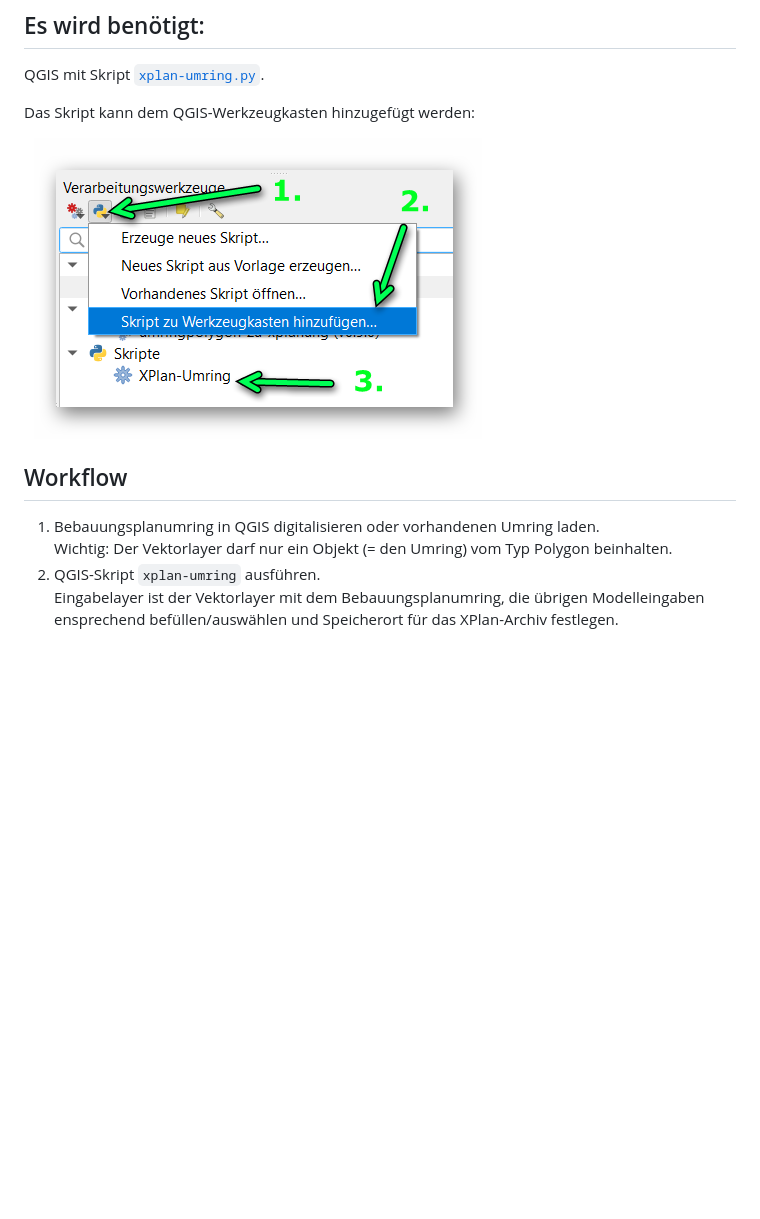
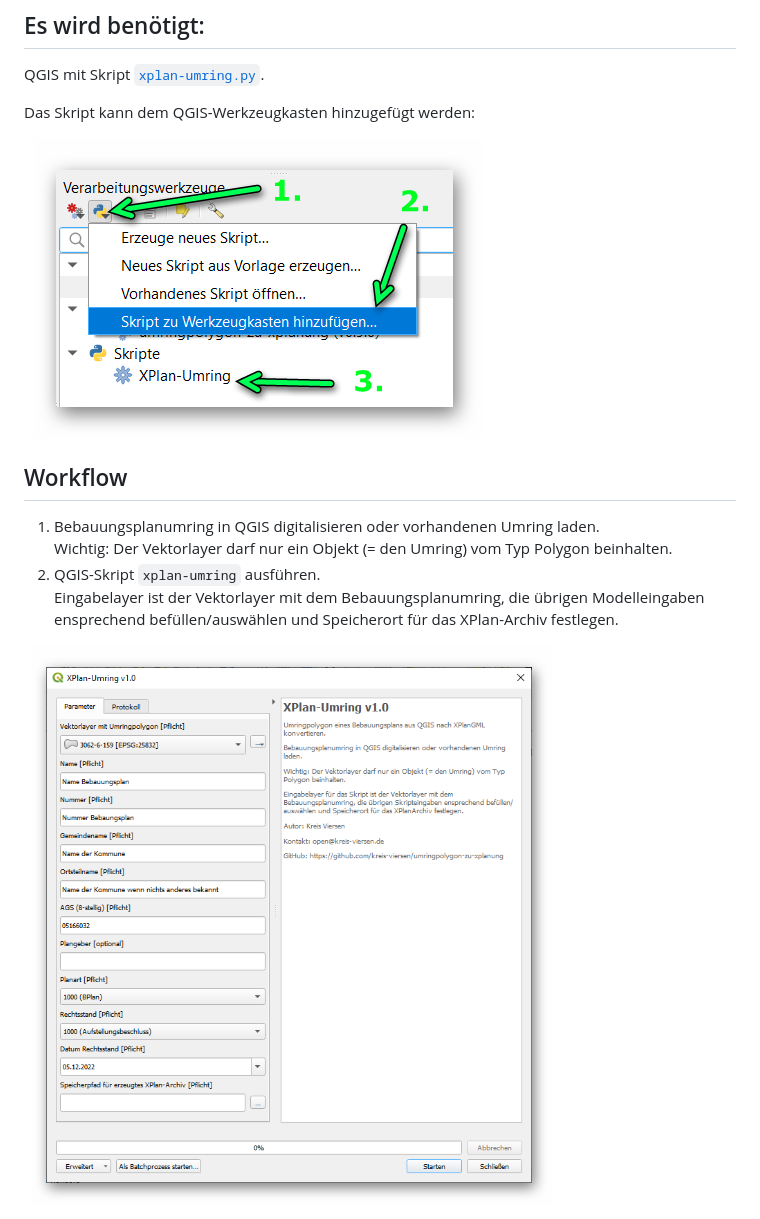
Before and after one commit to kreis-viersen/xplan-umring, a Markdown page: README.md, the part around the change. GitHub-like rendering; pictures changed too: screenshots/eingabemaske.png (added); blank space fills up the shorter version.

```diff
--- a/README.md
+++ b/README.md
@@ -8,9 +8,11 @@ QGIS mit Skript [`xplan-umring.py`](https://kreis-viersen.github.io/umringpolygo
 
 Das Skript kann dem QGIS-Werkzeugkasten hinzugefügt werden:
 
-<img src="./skript_zu_werkzeugkasten_hinzufuegen.png"/>
+<img src="./screenshots/skript_zu_werkzeugkasten_hinzufuegen.png"/>
 
 ## Workflow
 
 1. Bebauungsplanumring in QGIS digitalisieren oder vorhandenen Umring laden.<br>Wichtig: Der Vektorlayer darf nur ein Objekt (= den Umring) vom Typ Polygon beinhalten.
 2. QGIS-Skript `xplan-umring` ausführen.<br>Eingabelayer ist der Vektorlayer mit dem Bebauungsplanumring, die übrigen Modelleingaben ensprechend befüllen/auswählen und Speicherort für das XPlan-Archiv festlegen.
+
+<img src="./screenshots/eingabemaske.png"/>
```
Also changed, not shown: screenshots/skript_zu_werkzeugkasten_hinzufuegen.png (renamed from skript_zu_werkzeugkasten_hinzufuegen.png).
